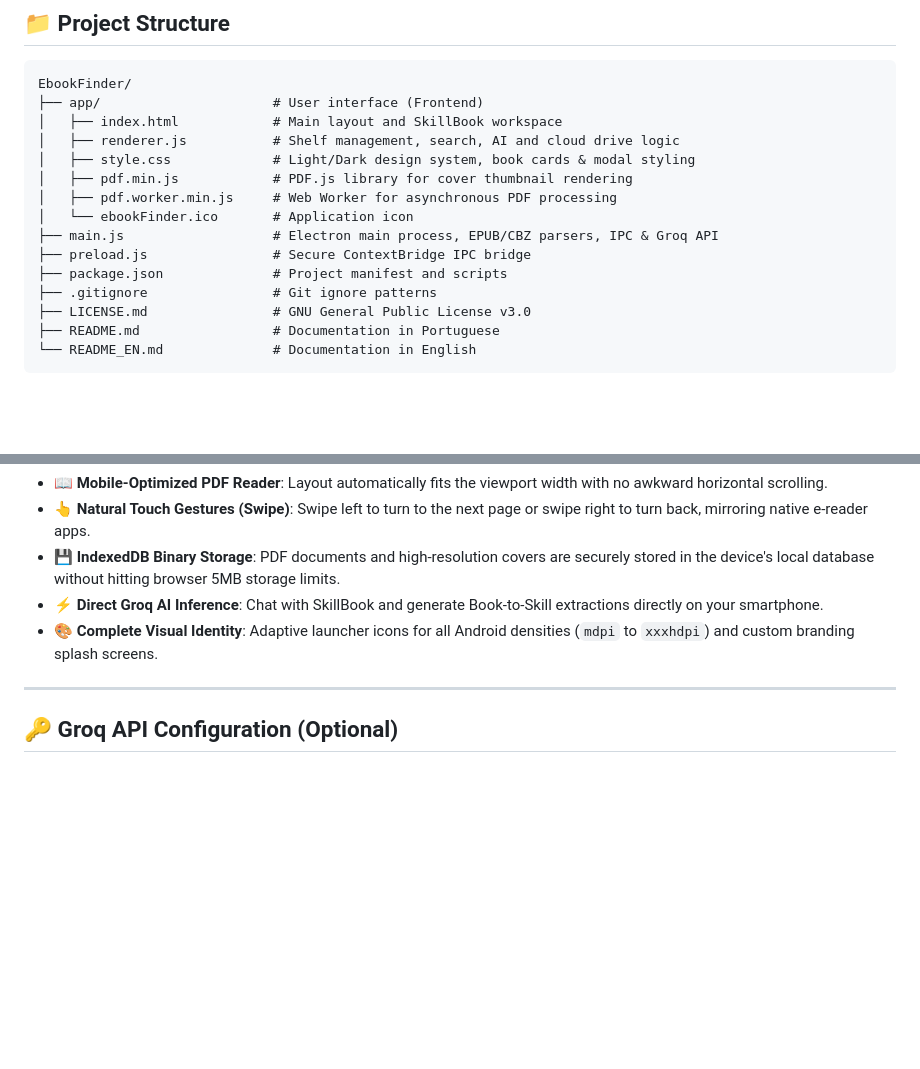
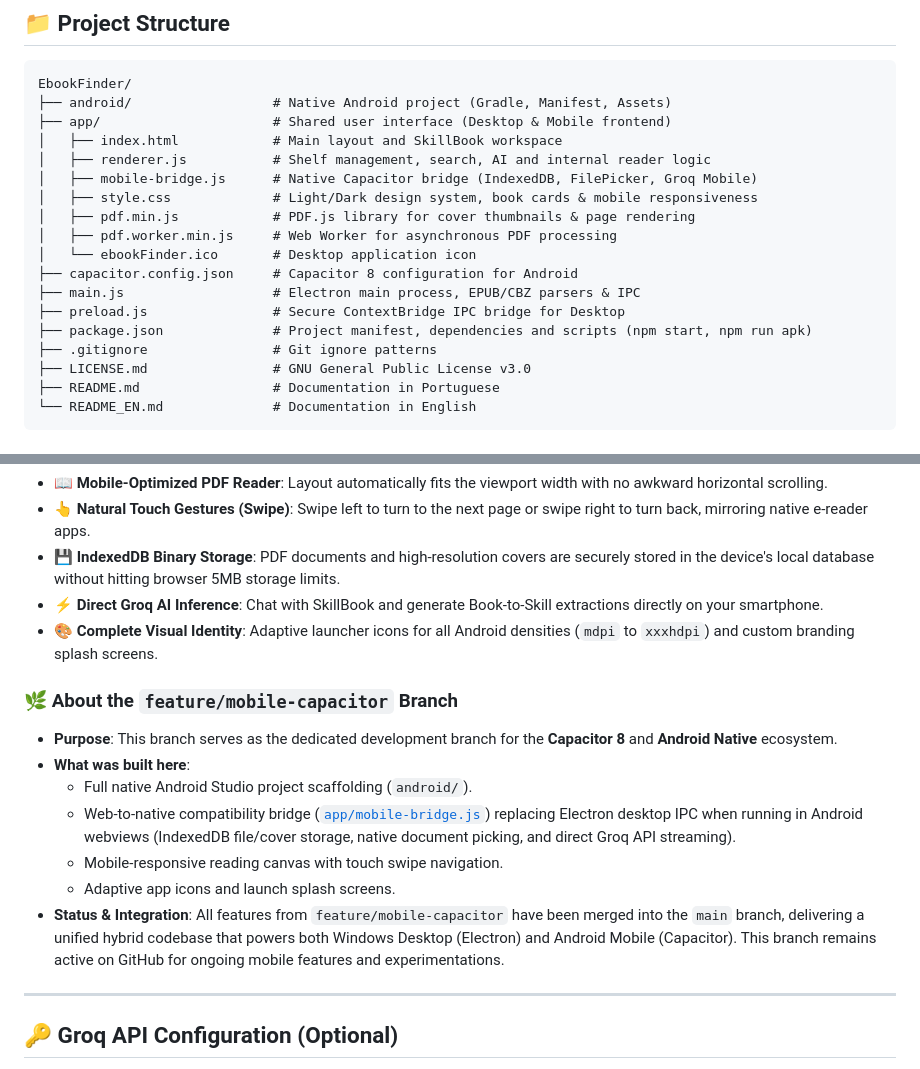
Before and after one commit to JoadsonRocha/EbookFinder, a Markdown page: README_EN.md, 2 parts joined by grey strips. GitHub-like rendering; blank space fills up the shorter version.

````diff
--- a/README_EN.md
+++ b/README_EN.md
@@ -126,16 +126,19 @@ In EbookFinder's main book catalog, you can trigger distillation with a single c
 
 ```text
 EbookFinder/
-├── app/                      # User interface (Frontend)
+├── android/                  # Native Android project (Gradle, Manifest, Assets)
+├── app/                      # Shared user interface (Desktop & Mobile frontend)
 │   ├── index.html            # Main layout and SkillBook workspace
-│   ├── renderer.js           # Shelf management, search, AI and cloud drive logic
-│   ├── style.css             # Light/Dark design system, book cards & modal styling
-│   ├── pdf.min.js            # PDF.js library for cover thumbnail rendering
+│   ├── renderer.js           # Shelf management, search, AI and internal reader logic
+│   ├── mobile-bridge.js      # Native Capacitor bridge (IndexedDB, FilePicker, Groq Mobile)
+│   ├── style.css             # Light/Dark design system, book cards & mobile responsiveness
+│   ├── pdf.min.js            # PDF.js library for cover thumbnails & page rendering
 │   ├── pdf.worker.min.js     # Web Worker for asynchronous PDF processing
-│   └── ebookFinder.ico       # Application icon
-├── main.js                   # Electron main process, EPUB/CBZ parsers, IPC & Groq API
-├── preload.js                # Secure ContextBridge IPC bridge
-├── package.json              # Project manifest and scripts
+│   └── ebookFinder.ico       # Desktop application icon
+├── capacitor.config.json     # Capacitor 8 configuration for Android
+├── main.js                   # Electron main process, EPUB/CBZ parsers & IPC
+├── preload.js                # Secure ContextBridge IPC bridge for Desktop
+├── package.json              # Project manifest, dependencies and scripts (npm start, npm run apk)
 ├── .gitignore                # Git ignore patterns
 ├── LICENSE.md                # GNU General Public License v3.0
 ├── README.md                 # Documentation in Portuguese
@@ -198,6 +201,15 @@ EbookFinder features first-class mobile support powered by **Capacitor 8**, adap
 - ⚡ **Direct Groq AI Inference**: Chat with SkillBook and generate Book-to-Skill extractions directly on your smartphone.
 - 🎨 **Complete Visual Identity**: Adaptive launcher icons for all Android densities (`mdpi` to `xxxhdpi`) and custom branding splash screens.
 
+### 🌿 About the `feature/mobile-capacitor` Branch
+- **Purpose**: This branch serves as the dedicated development branch for the **Capacitor 8** and **Android Native** ecosystem.
+- **What was built here**:
+  - Full native Android Studio project scaffolding (`android/`).
+  - Web-to-native compatibility bridge ([`app/mobile-bridge.js`](file:///d:/FULLSTARK/EbookFinder/app/mobile-bridge.js)) replacing Electron desktop IPC when running in Android webviews (IndexedDB file/cover storage, native document picking, and direct Groq API streaming).
+  - Mobile-responsive reading canvas with touch swipe navigation.
+  - Adaptive app icons and launch splash screens.
+- **Status & Integration**: All features from `feature/mobile-capacitor` have been merged into the `main` branch, delivering a unified hybrid codebase that powers both Windows Desktop (Electron) and Android Mobile (Capacitor). This branch remains active on GitHub for ongoing mobile features and experimentations.
+
 ---
 
 ## 🔑 Groq API Configuration (Optional)
````
Also changed, not shown: README.md (+22 -8 lines).
